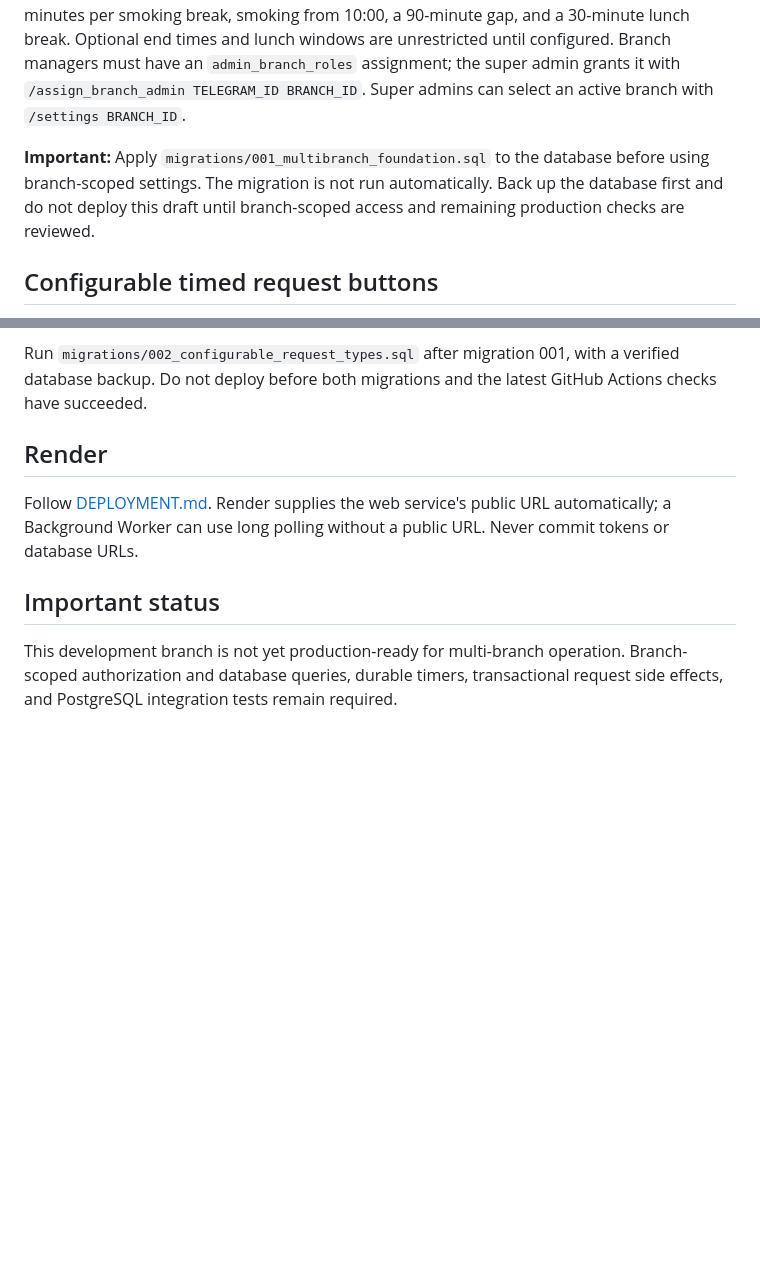
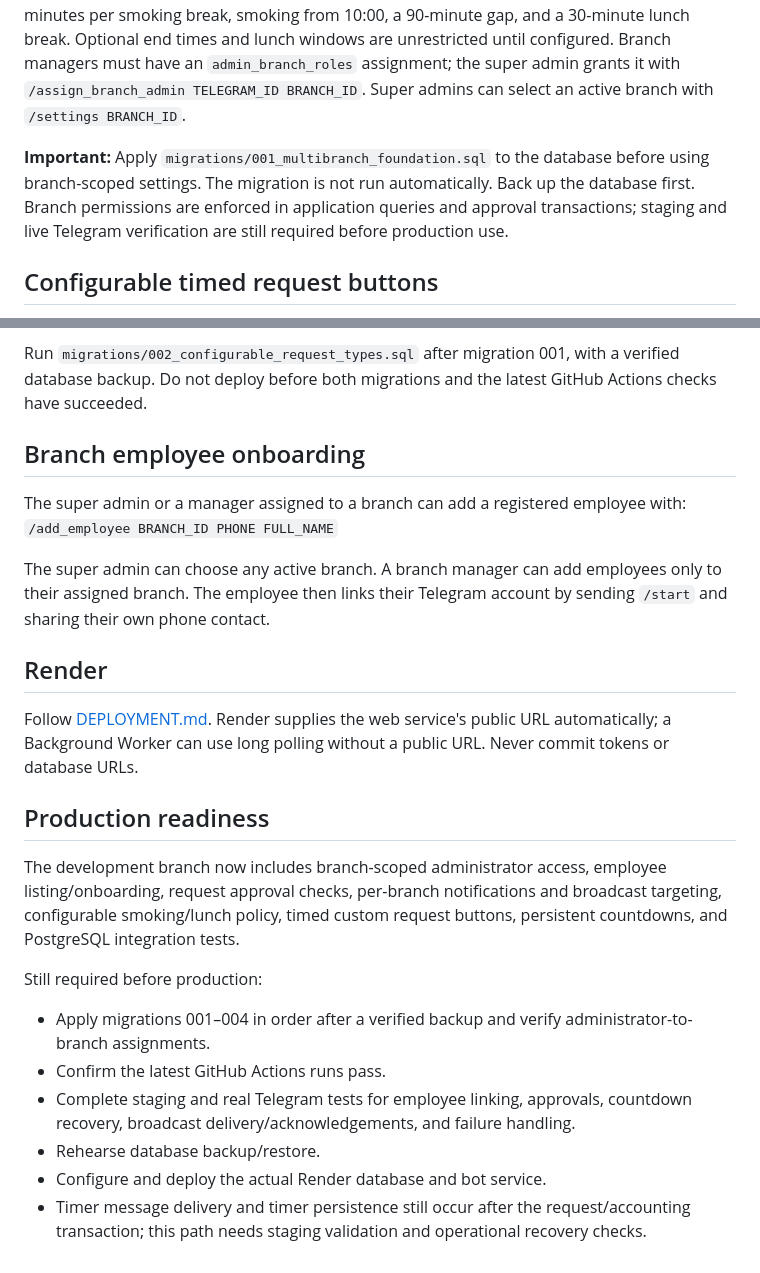
Before and after one commit to mohammadqazzaz10/employee-bot, a Markdown page: README.md, 2 parts joined by grey strips. Drawn GitHub-style; blank space fills up the shorter version.

Commit message:
Refresh README production readiness and branch onboarding guidance

```diff
--- a/README.md
+++ b/README.md
@@ -24,7 +24,7 @@ The application creates its base PostgreSQL tables on startup. It refuses to sta
 
 Administrators can open `/settings` in Telegram to edit each branch's smoking and lunch rules. Changes are stored in PostgreSQL and take effect immediately; every change is recorded in `branch_settings_audit`. The initial defaults preserve the existing policy: 5 cigarettes per day, 6 minutes per smoking break, smoking from 10:00, a 90-minute gap, and a 30-minute lunch break. Optional end times and lunch windows are unrestricted until configured. Branch managers must have an `admin_branch_roles` assignment; the super admin grants it with `/assign_branch_admin TELEGRAM_ID BRANCH_ID`. Super admins can select an active branch with `/settings BRANCH_ID`.
 
-**Important:** Apply `migrations/001_multibranch_foundation.sql` to the database before using branch-scoped settings. The migration is not run automatically. Back up the database first and do not deploy this draft until branch-scoped access and remaining production checks are reviewed.
+**Important:** Apply `migrations/001_multibranch_foundation.sql` to the database before using branch-scoped settings. The migration is not run automatically. Back up the database first. Branch permissions are enforced in application queries and approval transactions; staging and live Telegram verification are still required before production use.
 
 ## Configurable timed request buttons
 
@@ -34,8 +34,24 @@ A branch manager or super admin can send `/request_types` (or `/request_types BR
 
 Run `migrations/002_configurable_request_types.sql` after migration 001, with a verified database backup. Do not deploy before both migrations and the latest GitHub Actions checks have succeeded.
 
+## Branch employee onboarding
+
+The super admin or a manager assigned to a branch can add a registered employee with:
+`/add_employee BRANCH_ID PHONE FULL_NAME`
+
+The super admin can choose any active branch. A branch manager can add employees only to their assigned branch. The employee then links their Telegram account by sending `/start` and sharing their own phone contact.
+
 ## Render
 Follow [DEPLOYMENT.md](DEPLOYMENT.md). Render supplies the web service's public URL automatically; a Background Worker can use long polling without a public URL. Never commit tokens or database URLs.
 
-## Important status
-This development branch is not yet production-ready for multi-branch operation. Branch-scoped authorization and database queries, durable timers, transactional request side effects, and PostgreSQL integration tests remain required.
+## Production readiness
+
+The development branch now includes branch-scoped administrator access, employee listing/onboarding, request approval checks, per-branch notifications and broadcast targeting, configurable smoking/lunch policy, timed custom request buttons, persistent countdowns, and PostgreSQL integration tests.
+
+Still required before production:
+- Apply migrations 001–004 in order after a verified backup and verify administrator-to-branch assignments.
+- Confirm the latest GitHub Actions runs pass.
+- Complete staging and real Telegram tests for employee linking, approvals, countdown recovery, broadcast delivery/acknowledgements, and failure handling.
+- Rehearse database backup/restore.
+- Configure and deploy the actual Render database and bot service.
+- Timer message delivery and timer persistence still occur after the request/accounting transaction; this path needs staging validation and operational recovery checks.
```
